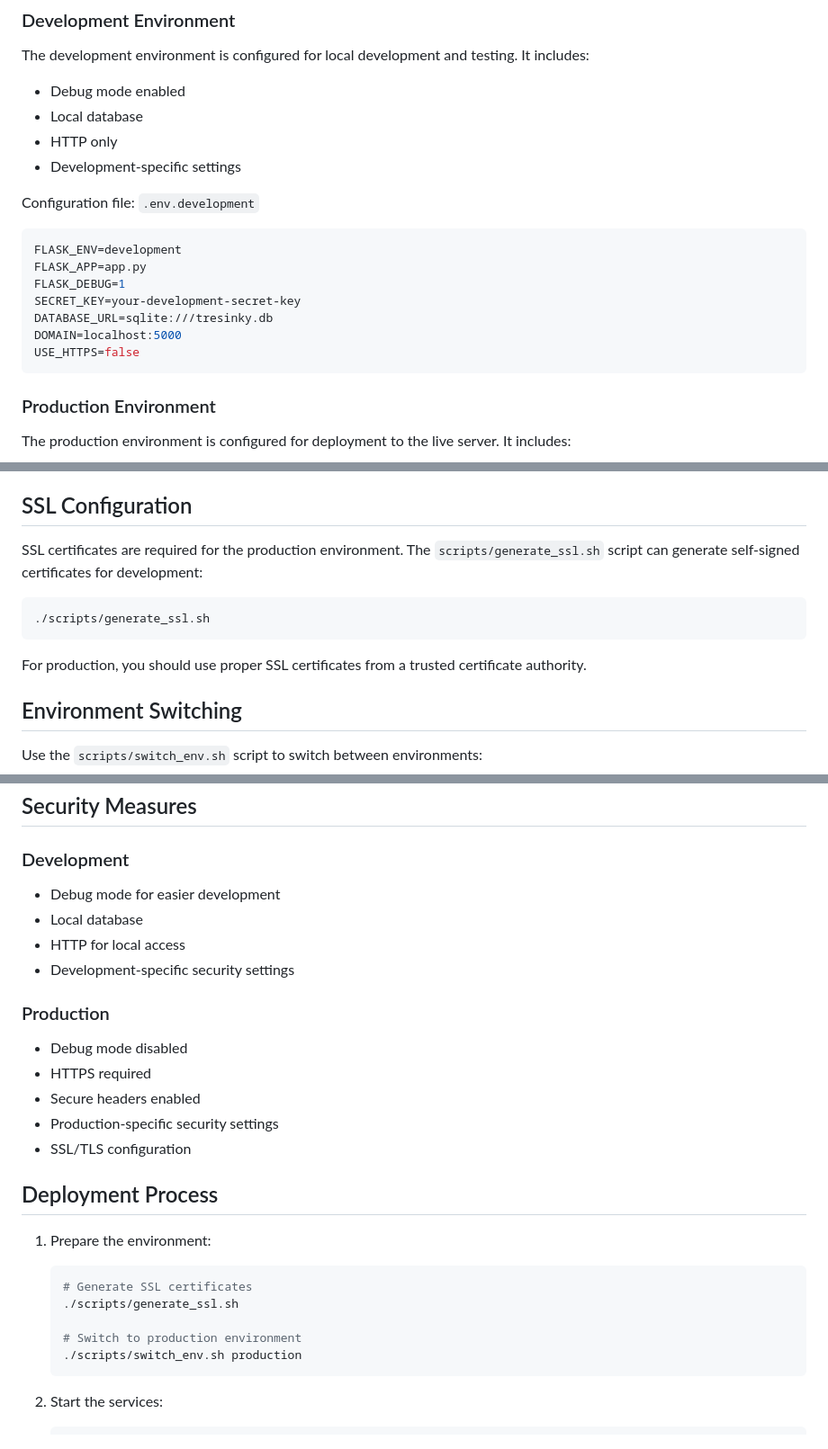
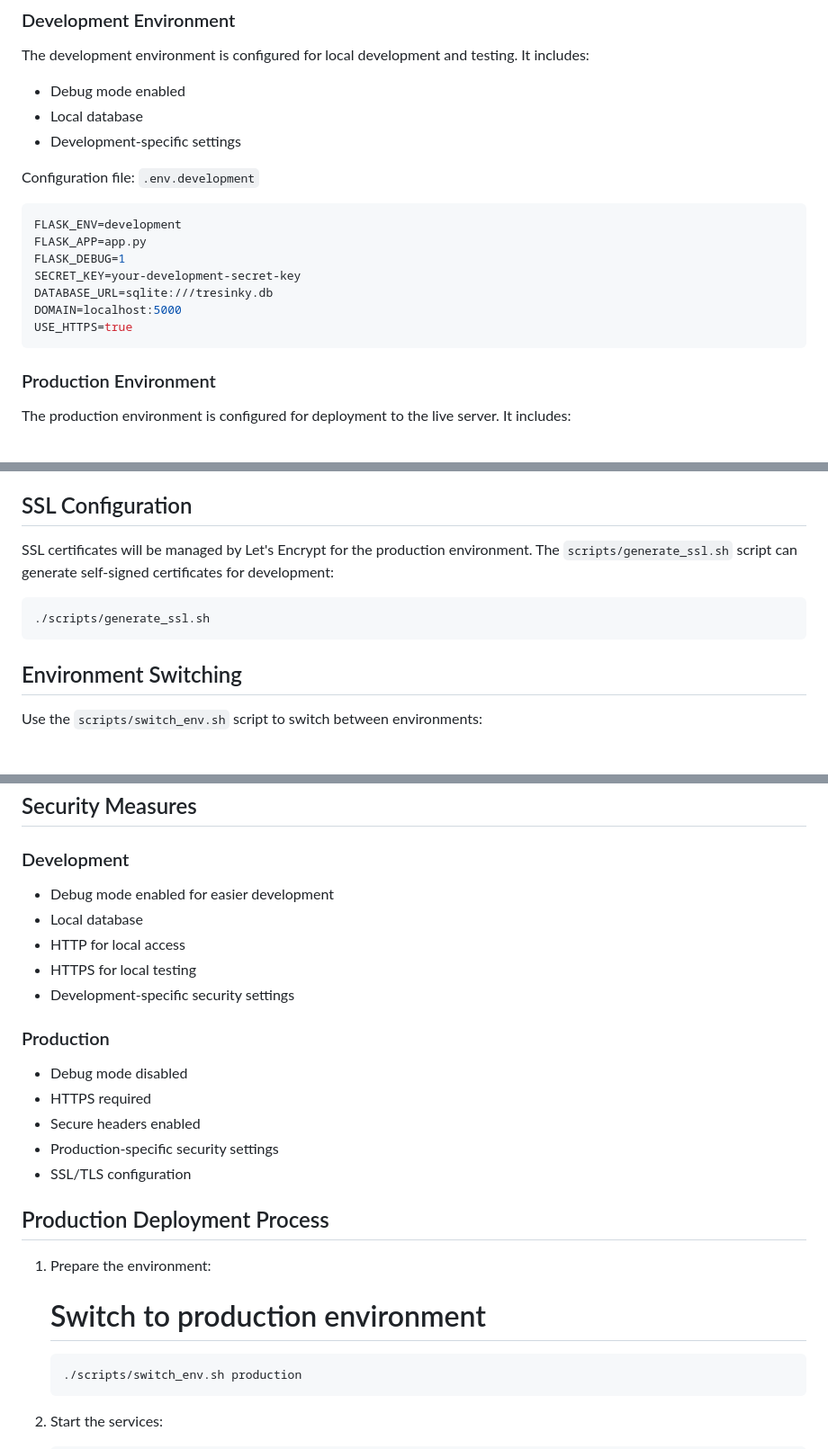
Before and after one commit to BelungaCZ/tresinky_web, a Markdown page: docs/environment_setup.md, 3 parts joined by grey strips. Shown at 90% size. Drawn GitHub-style; blank space fills up the shorter version.

````diff
--- a/docs/environment_setup.md
+++ b/docs/environment_setup.md
@@ -12,7 +12,6 @@ The development environment is configured for local development and testing. It
 
 - Debug mode enabled
 - Local database
-- HTTP only
 - Development-specific settings
 
 Configuration file: `.env.development`
@@ -23,7 +22,7 @@ FLASK_DEBUG=1
 SECRET_KEY=your-development-secret-key
 DATABASE_URL=sqlite:///tresinky.db
 DOMAIN=localhost:5000
-USE_HTTPS=false
+USE_HTTPS=true
 ```
 
 ### Production Environment
@@ -70,13 +67,12 @@ The application uses Docker for containerization and deployment. The `docker-com
 
 ## SSL Configuration
 
-SSL certificates are required for the production environment. The `scripts/generate_ssl.sh` script can generate self-signed certificates for development:
+SSL certificates will be managed by Let's Encrypt for the production environment.
+The `scripts/generate_ssl.sh` script can generate self-signed certificates for development:
 
 ```bash
 ./scripts/generate_ssl.sh
 ```
-
-For production, you should use proper SSL certificates from a trusted certificate authority.
 
 ## Environment Switching
 
@@ -108,9 +104,10 @@ The Nginx configuration (`config/nginx.conf`) includes:
 ## Security Measures
 
 ### Development
-- Debug mode for easier development
+- Debug mode enabled for easier development
 - Local database
 - HTTP for local access
+- HTTPS for local testing
 - Development-specific security settings
 
 ### Production
@@ -120,14 +117,12 @@ The Nginx configuration (`config/nginx.conf`) includes:
 - Production-specific security settings
 - SSL/TLS configuration
 
-## Deployment Process
+## Production Deployment Process
 
 1. Prepare the environment:
-   ```bash
-   # Generate SSL certificates
-   ./scripts/generate_ssl.sh
 
    # Switch to production environment
+   ```bash
    ./scripts/switch_env.sh production
    ```
 
````
Also changed, not shown: other parts of docs/environment_setup.md (+1 -4 lines), docs/deployment_guide.md (+8 -13 lines).
